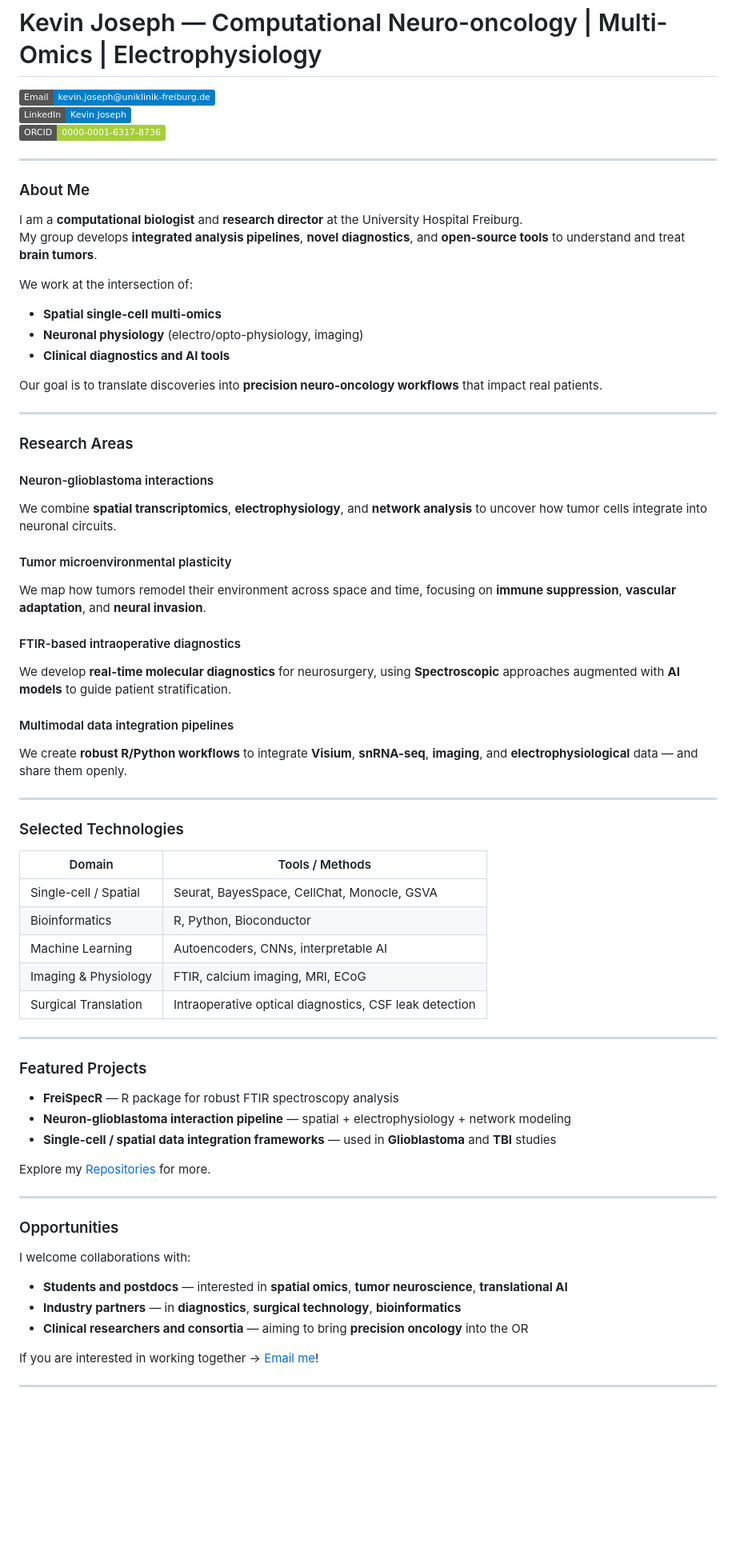
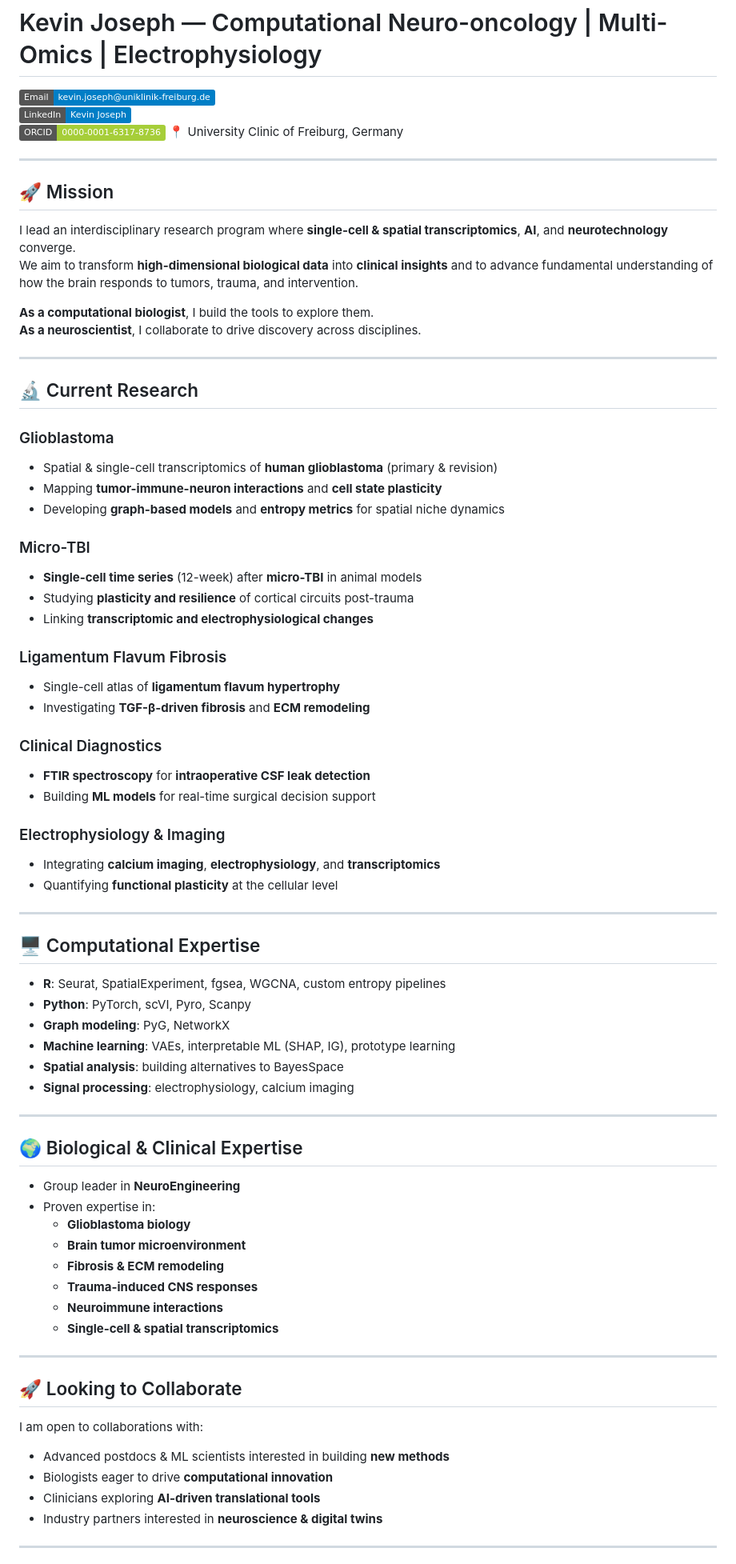
Before and after one commit to kevinj24fr/kevinj24fr, a Markdown page: README.md, the part around one of its changes. Shown at 80% size. Drawn GitHub-style; badges without logos; blank space fills up the shorter version.

```diff
--- a/README.md
+++ b/README.md
@@ -3,70 +3,76 @@
 [![Email](https://img.shields.io/badge/Email-kevin.joseph@uniklinik--freiburg.de-blue?logo=gmail)](mailto:kevin.joseph@uniklinik-freiburg.de)
 [![LinkedIn](https://img.shields.io/badge/LinkedIn-Kevin%20Joseph-blue?logo=linkedin)](https://www.linkedin.com/in/josephkevin)
 [![ORCID](https://img.shields.io/badge/ORCID-0000--0001--6317--8736-a6ce39?logo=orcid)](https://orcid.org/0000-0001-6317-8736)
+📍 University Clinic of Freiburg, Germany
 
 ---
 
-### About Me
+## 🚀 Mission
 
-I am a **computational biologist** and **research director** at the University Hospital Freiburg.
-My group develops **integrated analysis pipelines**, **novel diagnostics**, and **open-source tools** to understand and treat **brain tumors**.
+I lead an interdisciplinary research program where **single-cell & spatial transcriptomics**, **AI**, and **neurotechnology** converge.
+We aim to transform **high-dimensional biological data** into **clinical insights** and to advance fundamental understanding of how the brain responds to tumors, trauma, and intervention.
 
-We work at the intersection of:
-
-- **Spatial single-cell multi-omics**
-- **Neuronal physiology** (electro/opto-physiology, imaging)
-- **Clinical diagnostics and AI tools**
-
-Our goal is to translate discoveries into **precision neuro-oncology workflows** that impact real patients.
+**As a computational biologist**, I build the tools to explore them.
+**As a neuroscientist**, I collaborate to drive discovery across disciplines.
 
 ---
 
-### Research Areas
+## 🔬 Current Research
 
-#### Neuron-glioblastoma interactions
-We combine **spatial transcriptomics**, **electrophysiology**, and **network analysis** to uncover how tumor cells integrate into neuronal circuits.
+### Glioblastoma
+- Spatial & single-cell transcriptomics of **human glioblastoma** (primary & revision)
+- Mapping **tumor-immune-neuron interactions** and **cell state plasticity**
+- Developing **graph-based models** and **entropy metrics** for spatial niche dynamics
 
-#### Tumor microenvironmental plasticity
-We map how tumors remodel their environment across space and time, focusing on **immune suppression**, **vascular adaptation**, and **neural invasion**.
+### Micro-TBI
+- **Single-cell time series** (12-week) after **micro-TBI** in animal models
+- Studying **plasticity and resilience** of cortical circuits post-trauma
+- Linking **transcriptomic and electrophysiological changes**
 
-#### FTIR-based intraoperative diagnostics
-We develop **real-time molecular diagnostics** for neurosurgery, using **Spectroscopic** approaches augmented with **AI models** to guide patient stratification.
+### Ligamentum Flavum Fibrosis
+- Single-cell atlas of **ligamentum flavum hypertrophy**
+- Investigating **TGF-β-driven fibrosis** and **ECM remodeling**
 
-#### Multimodal data integration pipelines
-We create **robust R/Python workflows** to integrate **Visium**, **snRNA-seq**, **imaging**, and **electrophysiological** data — and share them openly.
+### Clinical Diagnostics
+- **FTIR spectroscopy** for **intraoperative CSF leak detection**
+- Building **ML models** for real-time surgical decision support
+
+### Electrophysiology & Imaging
+- Integrating **calcium imaging**, **electrophysiology**, and **transcriptomics**
+- Quantifying **functional plasticity** at the cellular level
 
 ---
 
-### Selected Technologies
+## 🖥️ Computational Expertise
 
-| Domain                   | Tools / Methods |
-|--------------------------|-----------------|
-| Single-cell / Spatial    | Seurat, BayesSpace, CellChat, Monocle, GSVA |
-| Bioinformatics           | R, Python, Bioconductor |
-| Machine Learning         | Autoencoders, CNNs, interpretable AI |
-| Imaging & Physiology     | FTIR, calcium imaging, MRI, ECoG |
-| Surgical Translation     | Intraoperative optical diagnostics, CSF leak detection |
+- **R**: Seurat, SpatialExperiment, fgsea, WGCNA, custom entropy pipelines
+- **Python**: PyTorch, scVI, Pyro, Scanpy
+- **Graph modeling**: PyG, NetworkX
+- **Machine learning**: VAEs, interpretable ML (SHAP, IG), prototype learning
+- **Spatial analysis**: building alternatives to BayesSpace
+- **Signal processing**: electrophysiology, calcium imaging
 
 ---
 
-### Featured Projects
+## 🌍 Biological & Clinical Expertise
 
-- **FreiSpecR** — R package for robust FTIR spectroscopy analysis
-- **Neuron-glioblastoma interaction pipeline** — spatial + electrophysiology + network modeling
-- **Single-cell / spatial data integration frameworks** — used in **Glioblastoma** and **TBI** studies
-
-Explore my [Repositories](https://github.com/kevinj24fr?tab=repositories) for more.
+- Group leader in **NeuroEngineering**
+- Proven expertise in:
+  - **Glioblastoma biology**
+  - **Brain tumor microenvironment**
+  - **Fibrosis & ECM remodeling**
+  - **Trauma-induced CNS responses**
+  - **Neuroimmune interactions**
+  - **Single-cell & spatial transcriptomics**
 
 ---
 
-### Opportunities
+## 🚀 Looking to Collaborate
 
-I welcome collaborations with:
-
-- **Students and postdocs** — interested in **spatial omics**, **tumor neuroscience**, **translational AI**
-- **Industry partners** — in **diagnostics**, **surgical technology**, **bioinformatics**
-- **Clinical researchers and consortia** — aiming to bring **precision oncology** into the OR
-
-If you are interested in working together → [Email me](mailto:kevin.joseph@uniklinik-freiburg.de)!
+I am open to collaborations with:
+- Advanced postdocs & ML scientists interested in building **new methods**
+- Biologists eager to drive **computational innovation**
+- Clinicians exploring **AI-driven translational tools**
+- Industry partners interested in **neuroscience & digital twins**
 
 ---
```
Also changed, not shown: other parts of README.md (+0 -15 lines).
